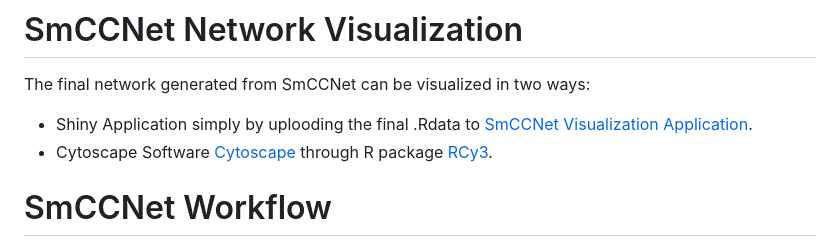
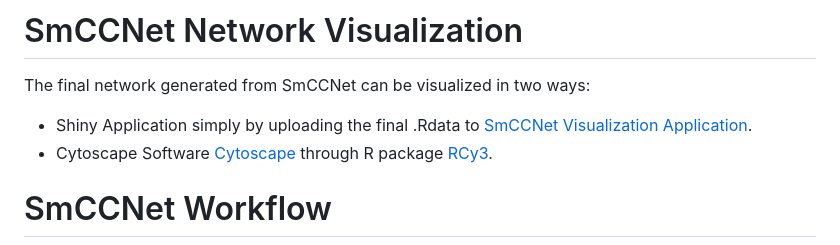
Before and after one commit to KechrisLab/SmCCNet, a Markdown page: README.md, the part around the change. Drawn GitHub-style.

```diff
--- a/README.md
+++ b/README.md
@@ -81,7 +81,7 @@ Unlock the Power of SmCCNet with These Key Features:
 
 The final network generated from SmCCNet can be visualized in two ways:
 
-- Shiny Application simply by uplooding the final .Rdata to [SmCCNet
+- Shiny Application simply by uploading the final .Rdata to [SmCCNet
   Visualization
   Application](https://smccnet.shinyapps.io/smccnetnetwork/).
 - Cytoscape Software [Cytoscape](https://cytoscape.org/) through R
```
